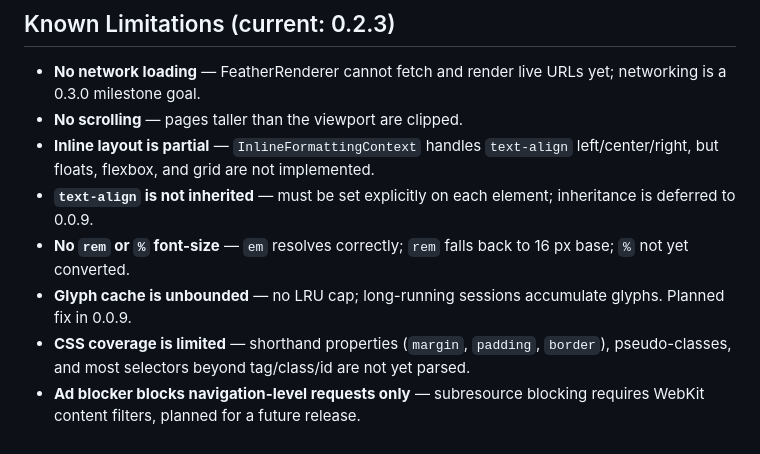
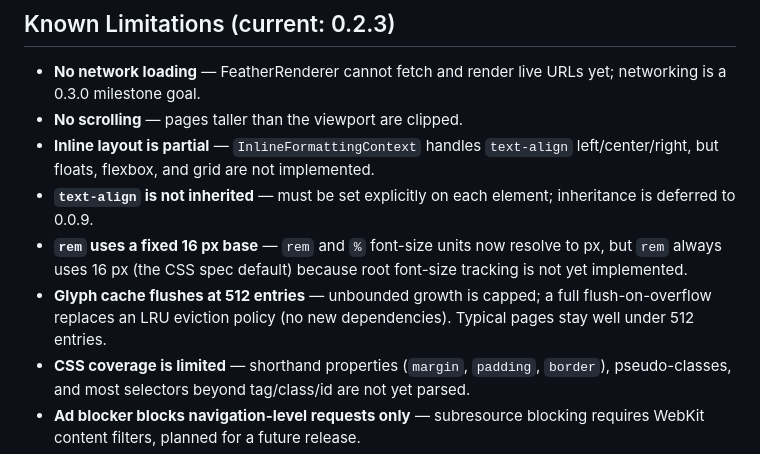
Before and after one commit to The-No-Hands-company/feather-browser, a Markdown page: README.md, the part around the change. Drawn GitHub-style.

Commit message:
docs: update Known Limitations for rem/% and glyph cache cap
Co-Authored-By: Claude Sonnet 4.6 <noreply@anthropic.com>
Claude-Session: https://claude.ai/code/session_01YW8MPPNdQEG3xBBKmjrrwz

```diff
--- a/README.md
+++ b/README.md
@@ -217,8 +217,8 @@ The ad blocker reads domains from `~/.config/feather/blocklist.txt` (hosts forma
 - **No scrolling** — pages taller than the viewport are clipped.
 - **Inline layout is partial** — `InlineFormattingContext` handles `text-align` left/center/right, but floats, flexbox, and grid are not implemented.
 - **`text-align` is not inherited** — must be set explicitly on each element; inheritance is deferred to 0.0.9.
-- **No `rem` or `%` font-size** — `em` resolves correctly; `rem` falls back to 16 px base; `%` not yet converted.
-- **Glyph cache is unbounded** — no LRU cap; long-running sessions accumulate glyphs. Planned fix in 0.0.9.
+- **`rem` uses a fixed 16 px base** — `rem` and `%` font-size units now resolve to px, but `rem` always uses 16 px (the CSS spec default) because root font-size tracking is not yet implemented.
+- **Glyph cache flushes at 512 entries** — unbounded growth is capped; a full flush-on-overflow replaces an LRU eviction policy (no new dependencies). Typical pages stay well under 512 entries.
 - **CSS coverage is limited** — shorthand properties (`margin`, `padding`, `border`), pseudo-classes, and most selectors beyond tag/class/id are not yet parsed.
 - **Ad blocker blocks navigation-level requests only** — subresource blocking requires WebKit content filters, planned for a future release.
 - **Shield and freeze toggles** in the toolbar are visible but not yet wired to runtime behavior.
```
